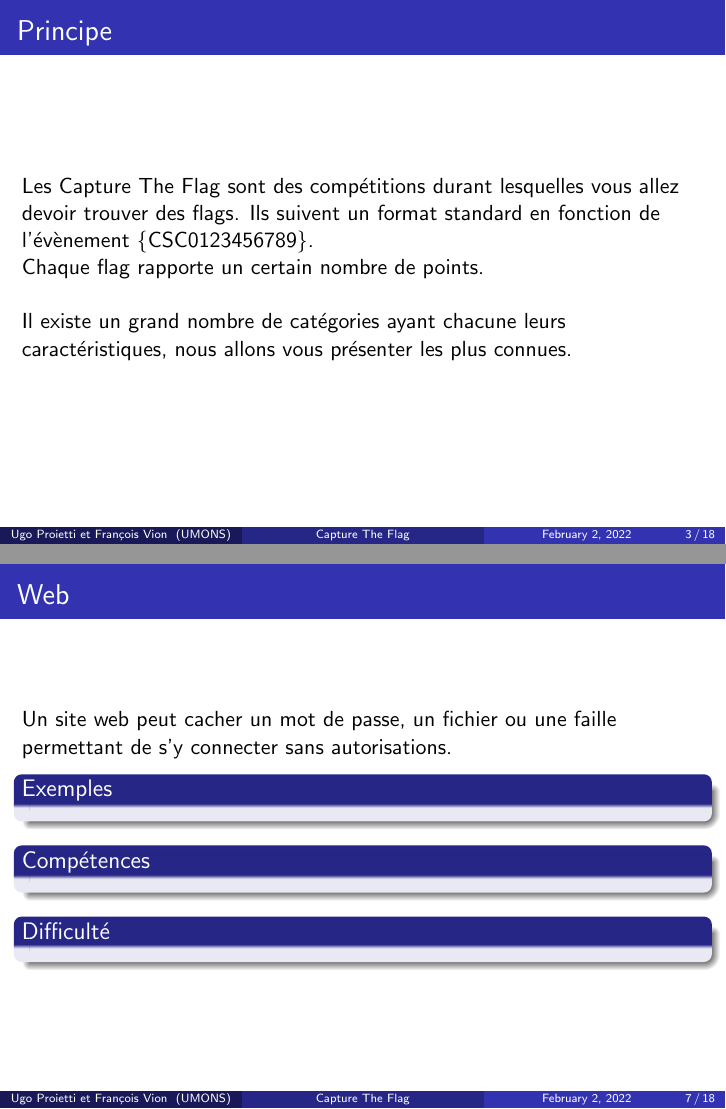
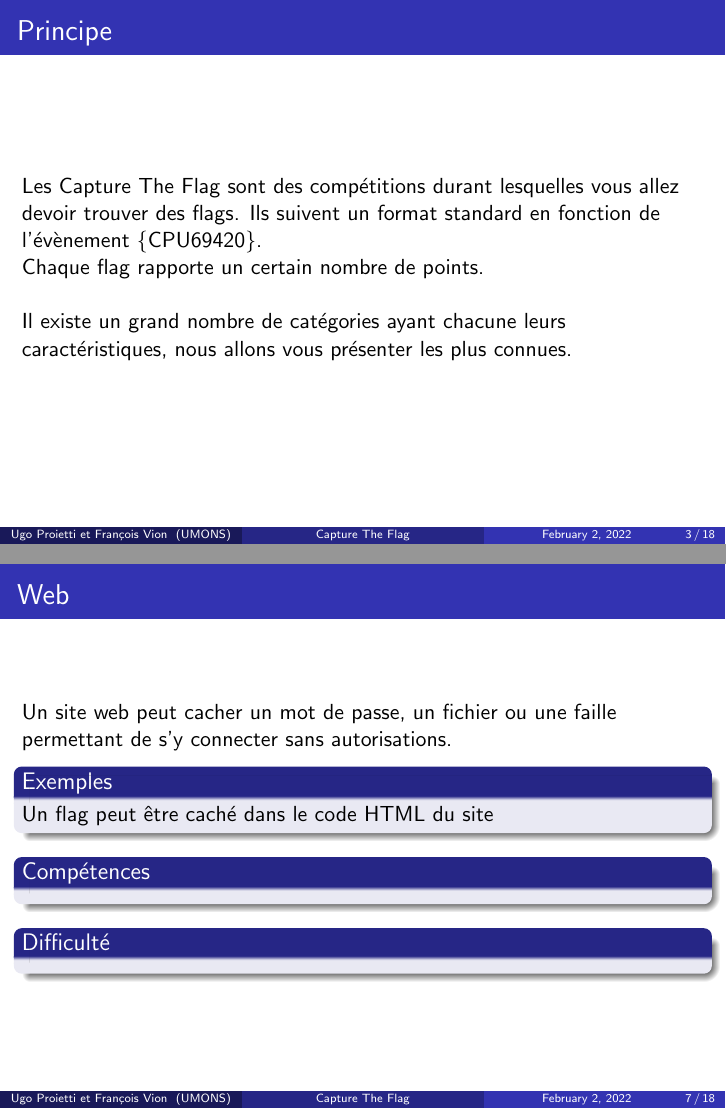
Before and after one commit to cpumons/workshop-ctf, LaTeX slides (presentation/presentation.tex): pages 3 and 7 of 18, joined at a grey line. Compiled offline with pdfLaTeX.

Commit message:
ortographe

```diff
--- a/presentation/presentation.tex
+++ b/presentation/presentation.tex
@@ -112,18 +112,18 @@ Universtité de Mons \\ % Your institution for the title page
 \section{Qu'est-ce qu'un CTF ?} % Sections can be created in order to organize your presentation into discrete blocks, all sections and subsections are automatically printed in the table of contents as an overview of the talk
 %------------------------------------------------
 
-\begin{frame}
-\frametitle{Principe}
-Les Capture The Flag sont des compétitions durant lesquelles vous allez devoir trouver des flags. Ils suivent un format standard en fonction de l'évènement \{CSC0123456789\}. \\
+\begin{frame}\frametitle{Principe}
+
+Les Capture The Flag sont des compétitions durant lesquelles vous allez devoir trouver des flags. Ils suivent un format standard en fonction de l'évènement \{CPU69420\}. \\
 Chaque flag rapporte un certain nombre de points. \\~\\
 
 Il existe un grand nombre de catégories ayant chacune leurs caractéristiques, nous allons vous présenter les plus connues.
+
 \end{frame}
 
 %------------------------------------------------
 
-\begin{frame}
-\frametitle{Catégories}
+\begin{frame}\frametitle{Catégories}
 
 \begin{itemize}
     \item Stéganographie
@@ -191,6 +191,7 @@ Contrairement à la stéganographie, la cryptograhpie n'essaye pas de cacher un
 Un site web peut cacher un mot de passe, un fichier ou une faille permettant de s'y connecter sans autorisations.
 
 \begin{block}{Exemples}
+    Un flag peut être caché dans le code HTML du site
 \end{block}
 
 \begin{block}{Compétences}
```
Also changed, not shown: presentation/presentation.pdf, presentation/presentation.tex (4 more changed lines).
